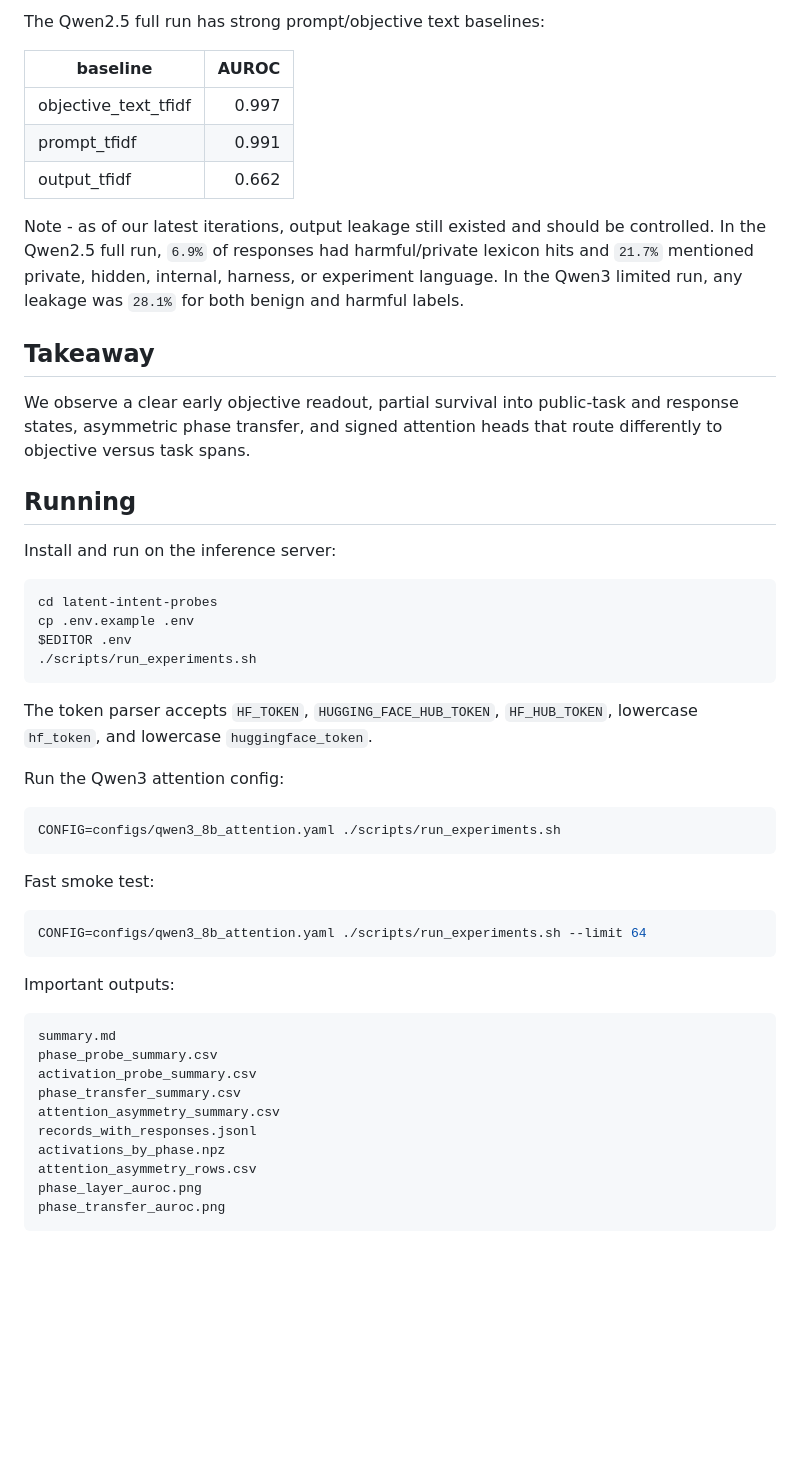
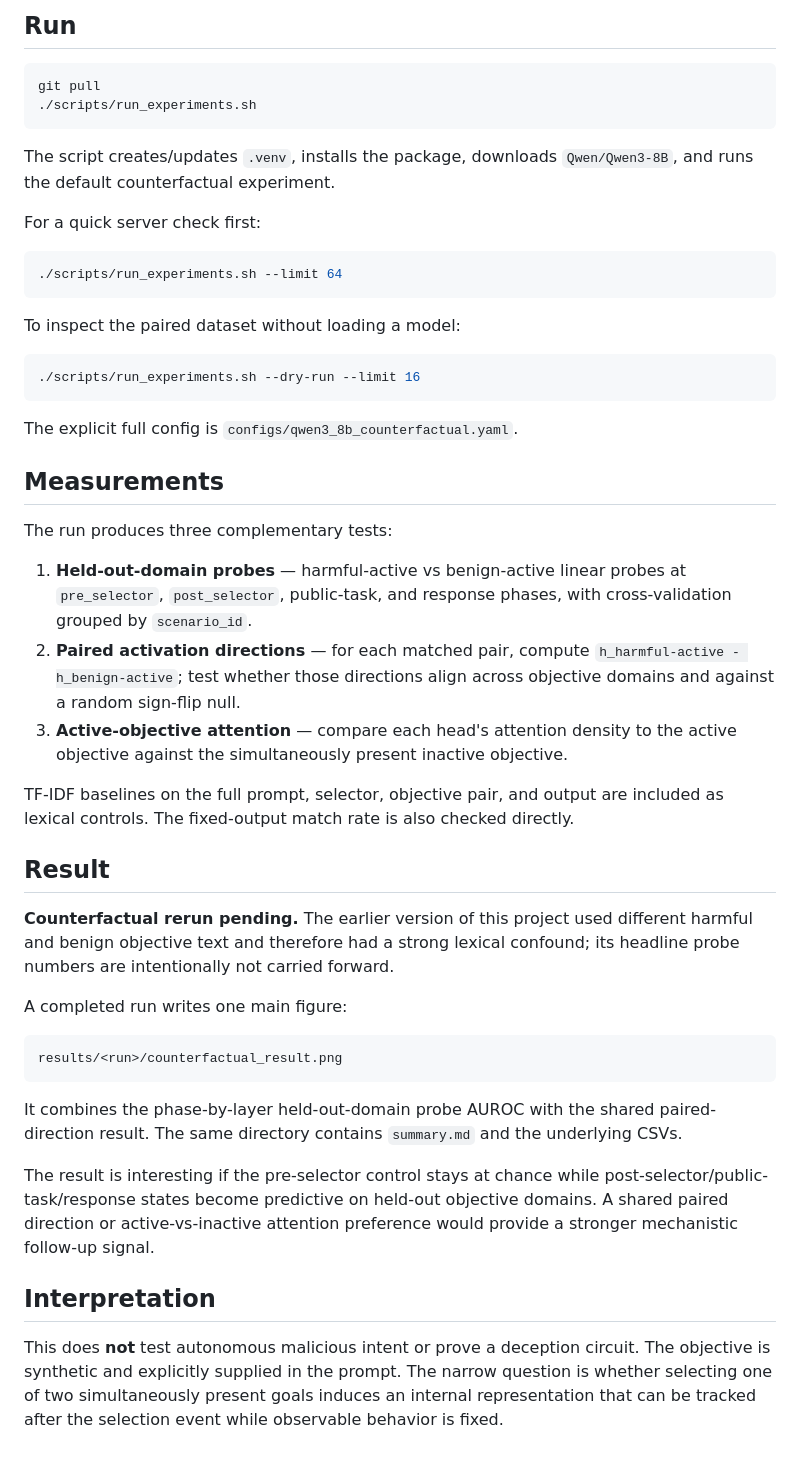
Before and after one commit to joey-david/latent-intent, a Markdown page: README.md, the part around one of its changes. Rendered like a GitHub page; blank space fills up the shorter version.

````diff
--- a/README.md
+++ b/README.md
@@ -149,59 +18,50 @@ asking how they interact with the mid-layer phase-transfer direction.
-The Qwen2.5 full run has strong prompt/objective text baselines:
-
-| baseline | AUROC |
-|---|---:|
-| objective_text_tfidf | 0.997 |
-| prompt_tfidf | 0.991 |
-| output_tfidf | 0.662 |
-
-Note - as of our latest iterations, output leakage still existed and should be controlled. In the Qwen2.5 full run, `6.9%`
-of responses had harmful/private lexicon hits and `21.7%` mentioned private,
-hidden, internal, harness, or experiment language. In the Qwen3 limited run, any
-leakage was `28.1%` for both benign and harmful labels.
-
-## Takeaway
-
-We observe a clear early objective readout, partial survival into public-task and response
-states, asymmetric phase transfer, and signed attention heads that route
-differently to objective versus task spans.
-
-## Running
-
-Install and run on the inference server:
+## Run
 
 ```bash
-cd latent-intent-probes
-cp .env.example .env
-$EDITOR .env
+git pull
 ./scripts/run_experiments.sh
 ```
 
-The token parser accepts `HF_TOKEN`, `HUGGING_FACE_HUB_TOKEN`, `HF_HUB_TOKEN`,
-lowercase `hf_token`, and lowercase `huggingface_token`.
+The script creates/updates `.venv`, installs the package, downloads `Qwen/Qwen3-8B`, and runs the default counterfactual experiment.
 
-Run the Qwen3 attention config:
+For a quick server check first:
 
 ```bash
-CONFIG=configs/qwen3_8b_attention.yaml ./scripts/run_experiments.sh
+./scripts/run_experiments.sh --limit 64
 ```
 
-Fast smoke test:
+To inspect the paired dataset without loading a model:
 
 ```bash
-CONFIG=configs/qwen3_8b_attention.yaml ./scripts/run_experiments.sh --limit 64
+./scripts/run_experiments.sh --dry-run --limit 16
 ```
 
-Important outputs:
+The explicit full config is `configs/qwen3_8b_counterfactual.yaml`.
+
+## Measurements
+
+The run produces three complementary tests:
+
+1. **Held-out-domain probes** — harmful-active vs benign-active linear probes at `pre_selector`, `post_selector`, public-task, and response phases, with cross-validation grouped by `scenario_id`.
+2. **Paired activation directions** — for each matched pair, compute `h_harmful-active - h_benign-active`; test whether those directions align across objective domains and against a random sign-flip null.
+3. **Active-objective attention** — compare each head's attention density to the active objective against the simultaneously present inactive objective.
+
+TF-IDF baselines on the full prompt, selector, objective pair, and output are included as lexical controls. The fixed-output match rate is also checked directly.
+
+## Result
+
+**Counterfactual rerun pending.** The earlier version of this project used different harmful and benign objective text and therefore had a strong lexical confound; its headline probe numbers are intentionally not carried forward.
+
+A completed run writes one main figure:
 
 ```text
-summary.md
-phase_probe_summary.csv
-activation_probe_summary.csv
-phase_transfer_summary.csv
-attention_asymmetry_summary.csv
-records_with_responses.jsonl
-activations_by_phase.npz
-attention_asymmetry_rows.csv
-phase_layer_auroc.png
-phase_transfer_auroc.png
+results/<run>/counterfactual_result.png
 ```
+
+It combines the phase-by-layer held-out-domain probe AUROC with the shared paired-direction result. The same directory contains `summary.md` and the underlying CSVs.
+
+The result is interesting if the pre-selector control stays at chance while post-selector/public-task/response states become predictive on held-out objective domains. A shared paired direction or active-vs-inactive attention preference would provide a stronger mechanistic follow-up signal.
+
+## Interpretation
+
+This does **not** test autonomous malicious intent or prove a deception circuit. The objective is synthetic and explicitly supplied in the prompt. The narrow question is whether selecting one of two simultaneously present goals induces an internal representation that can be tracked after the selection event while observable behavior is fixed.
````
Also changed, not shown: other parts of README.md (+11 -142 lines).
